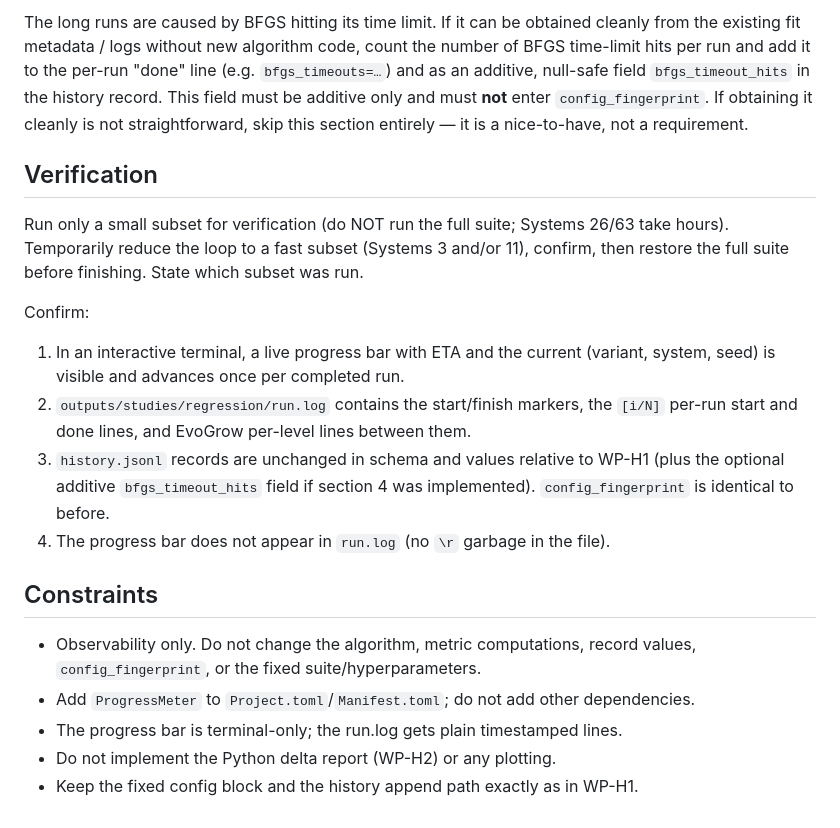
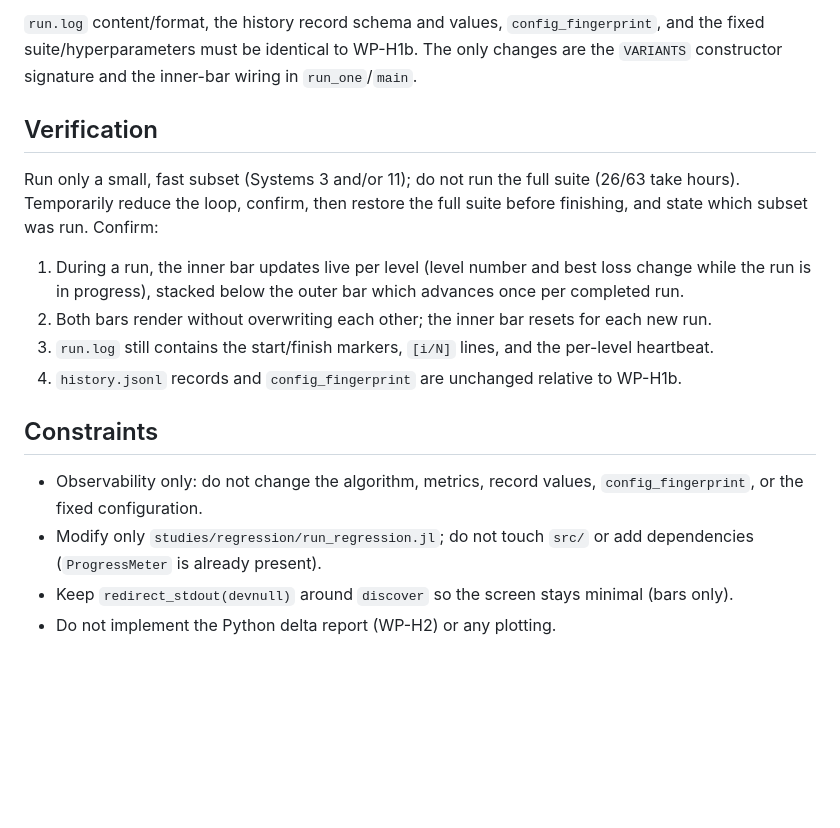
Before and after one commit to dajoedic/EvoODE, a Markdown page: codex/CURRENT_TASK.md, the part around one of its changes. Rendered like a GitHub page; blank space fills up the shorter version.

```diff
--- a/codex/CURRENT_TASK.md
+++ b/codex/CURRENT_TASK.md
@@ -71,32 +71,25 @@ the bar).
 
-The long runs are caused by BFGS hitting its time limit. If it can be obtained cleanly from the
-existing fit metadata / logs without new algorithm code, count the number of BFGS time-limit
-hits per run and add it to the per-run "done" line (e.g. `bfgs_timeouts=…`) and as an additive,
-null-safe field `bfgs_timeout_hits` in the history record. This field must be additive only and
-must **not** enter `config_fingerprint`. If obtaining it cleanly is not straightforward, skip
-this section entirely — it is a nice-to-have, not a requirement.
+`run.log` content/format, the history record schema and values, `config_fingerprint`, and the
+fixed suite/hyperparameters must be identical to WP-H1b. The only changes are the `VARIANTS`
+constructor signature and the inner-bar wiring in `run_one`/`main`.
 
 ## Verification
 
-Run only a small subset for verification (do NOT run the full suite; Systems 26/63 take hours).
-Temporarily reduce the loop to a fast subset (Systems 3 and/or 11), confirm, then restore the
-full suite before finishing. State which subset was run.
+Run only a small, fast subset (Systems 3 and/or 11); do not run the full suite (26/63 take
+hours). Temporarily reduce the loop, confirm, then restore the full suite before finishing, and
+state which subset was run. Confirm:
 
-Confirm:
-1. In an interactive terminal, a live progress bar with ETA and the current (variant, system,
-   seed) is visible and advances once per completed run.
-2. `outputs/studies/regression/run.log` contains the start/finish markers, the `[i/N]` per-run
-   start and done lines, and EvoGrow per-level lines between them.
-3. `history.jsonl` records are unchanged in schema and values relative to WP-H1 (plus the
-   optional additive `bfgs_timeout_hits` field if section 4 was implemented). `config_fingerprint`
-   is identical to before.
-4. The progress bar does not appear in `run.log` (no `\r` garbage in the file).
+1. During a run, the inner bar updates live per level (level number and best loss change while
+   the run is in progress), stacked below the outer bar which advances once per completed run.
+2. Both bars render without overwriting each other; the inner bar resets for each new run.
+3. `run.log` still contains the start/finish markers, `[i/N]` lines, and the per-level heartbeat.
+4. `history.jsonl` records and `config_fingerprint` are unchanged relative to WP-H1b.
 
 ## Constraints
 
-- Observability only. Do not change the algorithm, metric computations, record values,
-  `config_fingerprint`, or the fixed suite/hyperparameters.
-- Add `ProgressMeter` to `Project.toml`/`Manifest.toml`; do not add other dependencies.
-- The progress bar is terminal-only; the run.log gets plain timestamped lines.
+- Observability only: do not change the algorithm, metrics, record values, `config_fingerprint`,
+  or the fixed configuration.
+- Modify only `studies/regression/run_regression.jl`; do not touch `src/` or add dependencies
+  (`ProgressMeter` is already present).
+- Keep `redirect_stdout(devnull)` around `discover` so the screen stays minimal (bars only).
 - Do not implement the Python delta report (WP-H2) or any plotting.
-- Keep the fixed config block and the history append path exactly as in WP-H1.
```
Also changed, not shown: other parts of codex/CURRENT_TASK.md (+47 -47 lines).
